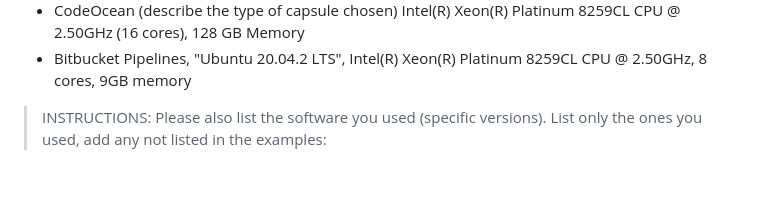
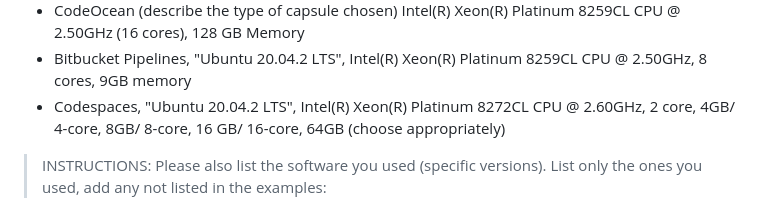
Before and after one commit to AEADataEditor/replication-template-development, a Markdown page: REPLICATION.md, the part around the change. GitHub-like rendering; blank space fills up the shorter version.

Commit message:
Added default Codespace hardware configs

```diff
--- a/REPLICATION.md
+++ b/REPLICATION.md
@@ -267,6 +267,7 @@ You can copy the section above, amended if necessary.
 - WholeTale (describe the environment chosen)
 - CodeOcean (describe the type of capsule chosen) Intel(R) Xeon(R) Platinum 8259CL CPU @ 2.50GHz (16 cores), 128 GB Memory
 - Bitbucket Pipelines, "Ubuntu 20.04.2 LTS", Intel(R) Xeon(R) Platinum 8259CL CPU @ 2.50GHz, 8 cores, 9GB memory
+- Codespaces, "Ubuntu 20.04.2 LTS", Intel(R) Xeon(R) Platinum 8272CL CPU @ 2.60GHz, 2 core, 4GB/ 4-core, 8GB/ 8-core, 16 GB/ 16-core, 64GB (choose appropriately)
 
 
 > INSTRUCTIONS: Please also list the software you used (specific versions). List only the ones you used, add any not listed in the examples:
```
